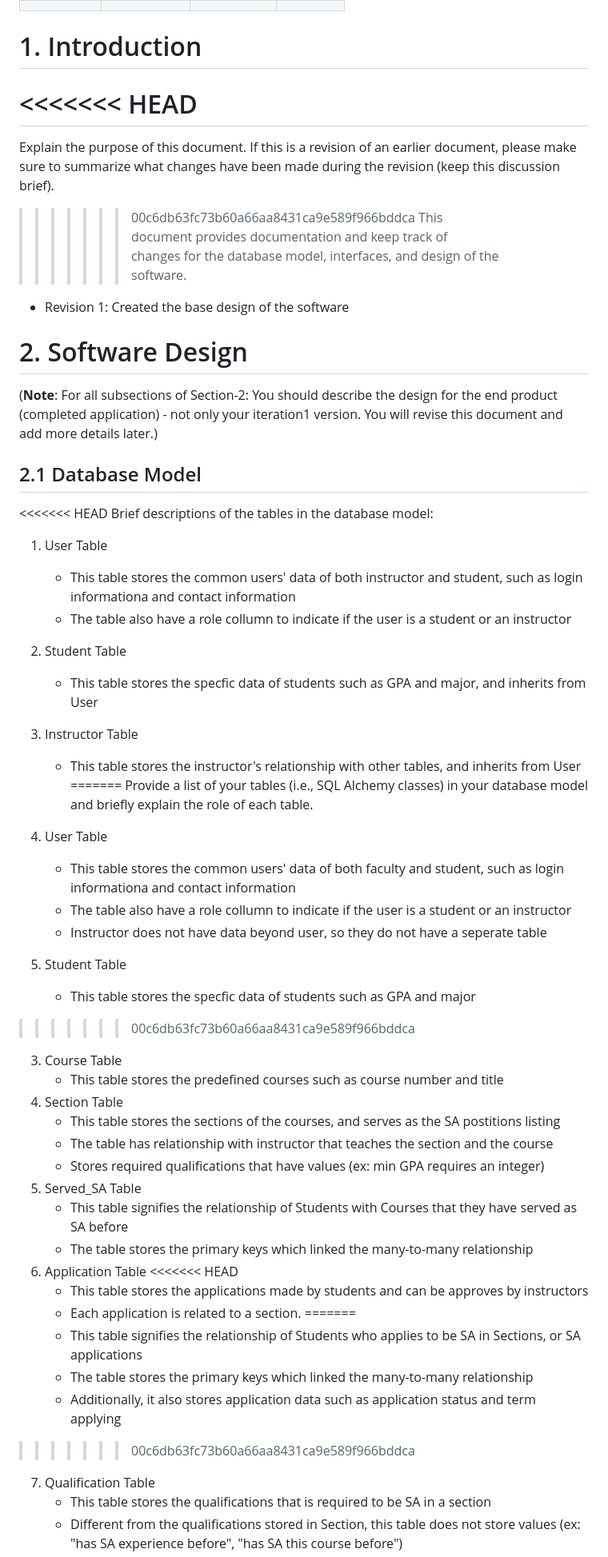
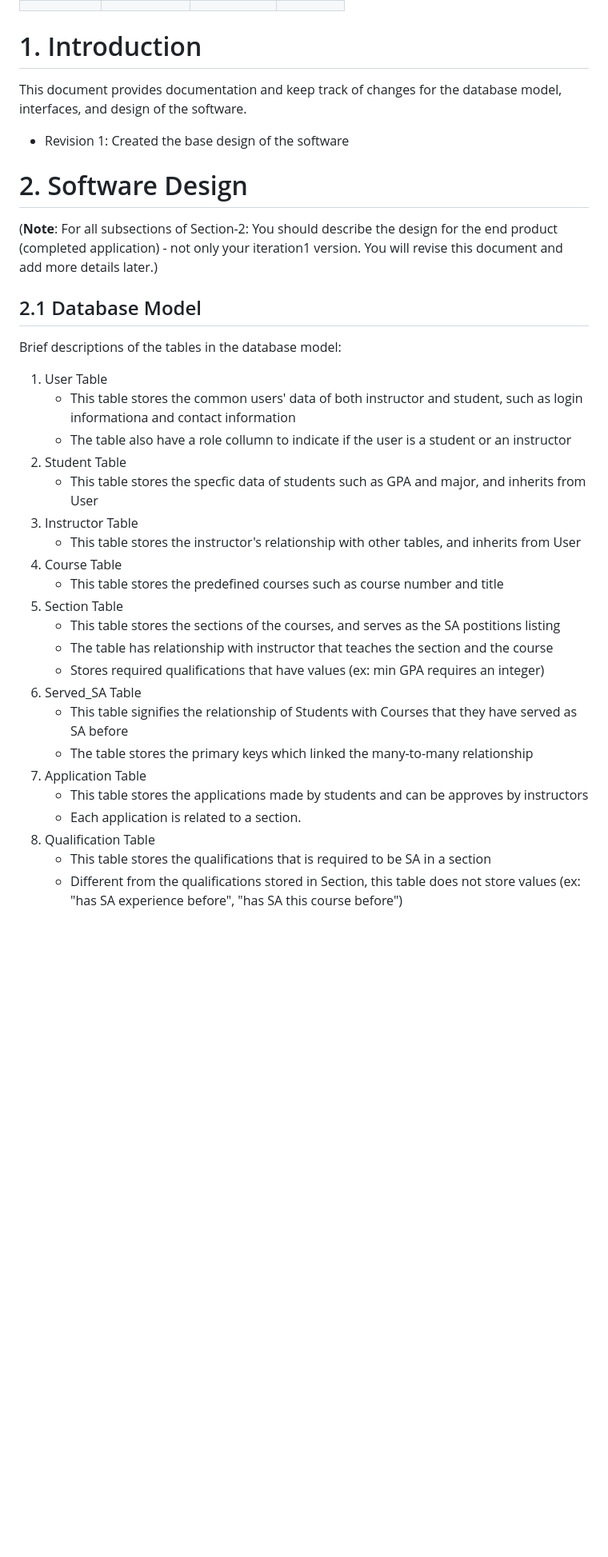
Before and after one commit to dhoangquan1/StudentAssistantPortal, a Markdown page: documents/DesignDocument_draft.md, the part around one of its changes. Shown at 80% size. Rendered like a GitHub page; blank space fills up the shorter version.

```diff
--- a/documents/DesignDocument_draft.md
+++ b/documents/DesignDocument_draft.md
@@ -39,11 +39,6 @@ Prepared by:
 
 # 1. Introduction
 
-<<<<<<< HEAD
-=======
-Explain the purpose of this document. If this is a revision of an earlier document, please make sure to summarize what changes have been made during the revision (keep this discussion brief).
-
->>>>>>> 00c6db63fc73b60a66aa8431ca9e589f966bddca
 This document provides documentation and keep track of changes for the database model, interfaces, and design of the software.
 
 - Revision 1: Created the base design of the software
@@ -54,7 +49,6 @@ This document provides documentation and keep track of changes for the database
 
 ## 2.1 Database Model
 
-<<<<<<< HEAD
 Brief descriptions of the tables in the database model:
 
 1. User Table
@@ -64,16 +58,6 @@ Brief descriptions of the tables in the database model:
     - This table stores the specfic data of students such as GPA and major, and inherits from User
 3. Instructor Table
     - This table stores the instructor's relationship with other tables, and inherits from User
-=======
-Provide a list of your tables (i.e., SQL Alchemy classes) in your database model and briefly explain the role of each table.
-
-1. User Table
-    - This table stores the common users' data of both faculty and student, such as login informationa and contact information
-    - The table also have a role collumn to indicate if the user is a student or an instructor
-    - Instructor does not have data beyond user, so they do not have a seperate table
-2. Student Table
-    - This table stores the specfic data of students such as GPA and major
->>>>>>> 00c6db63fc73b60a66aa8431ca9e589f966bddca
 3. Course Table
     - This table stores the predefined courses such as course number and title
 4. Section Table
@@ -84,14 +68,8 @@ Provide a list of your tables (i.e., SQL Alchemy classes) in your database model
     - This table signifies the relationship of Students with Courses that they have served as SA before
     - The table stores the primary keys which linked the many-to-many relationship
 6. Application Table
-<<<<<<< HEAD
     - This table stores the applications made by students and can be approves by instructors
     - Each application is related to a section.
-=======
-    - This table signifies the relationship of Students who applies to be SA in Sections, or SA applications
-    - The table stores the primary keys which linked the many-to-many relationship
-    - Additionally, it also stores application data such as application status and term applying
->>>>>>> 00c6db63fc73b60a66aa8431ca9e589f966bddca
 7. Qualification Table
     - This table stores the qualifications that is required to be SA in a section
     - Different from the qualifications stored in Section, this table does not store values (ex: "has SA experience before", "has SA this course before")
```
Also changed, not shown: other parts of documents/DesignDocument_draft.md (+0 -42 lines).
